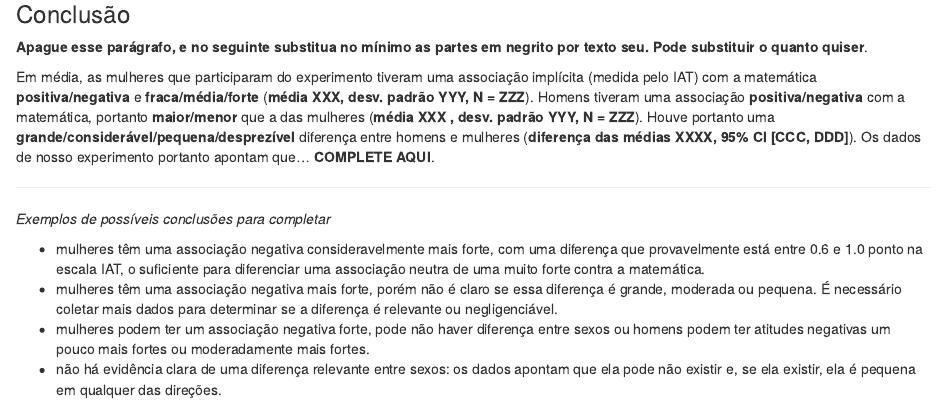
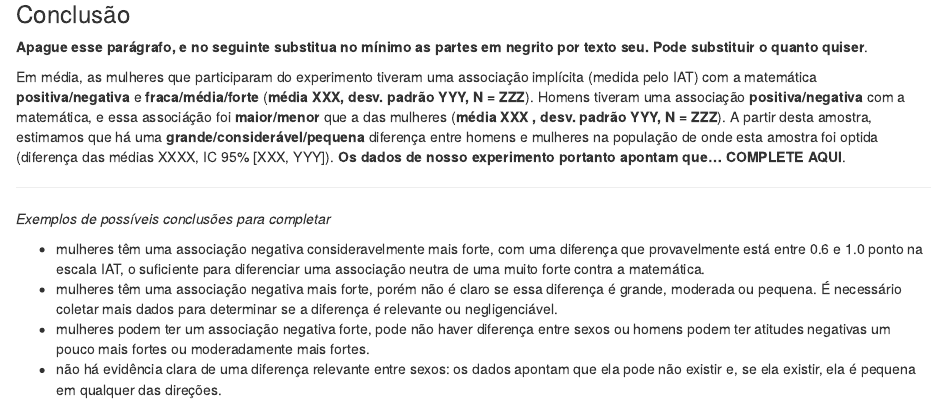
Before and after one commit to cienciadedados-ufcg/inferencia-iat-scores, an R Markdown document (reports/analise-um-lab-parte2.Rmd): the page in a window 1100 px wide, from 5020 px down. Rendered offline with R 4.5, knitr and Pandoc, with nearby package versions; code that draws random numbers runs with fixed seeds of ours.

Commit message:
Clarifica também parágrafo de interpretação no notebook 2

```diff
--- a/reports/analise-um-lab-parte2.Rmd
+++ b/reports/analise-um-lab-parte2.Rmd
@@ -149,7 +149,8 @@ grid.arrange(p1, p2, ncol = 2)
 
 **Apague esse parágrafo, e no seguinte substitua no mínimo as partes em negrito por texto seu. Pode substituir o quanto quiser**.
 
-Em média, as mulheres que participaram do experimento tiveram uma associação implícita (medida pelo IAT) com a matemática **positiva/negativa** e **fraca/média/forte** (**média XXX, desv. padrão YYY, N = ZZZ**). Homens tiveram uma associação **positiva/negativa** com a matemática, portanto **maior/menor** que a das mulheres (**média XXX , desv. padrão YYY, N = ZZZ**). Houve portanto uma **grande/considerável/pequena/desprezível** diferença entre homens e mulheres (**diferença das médias XXXX, 95% CI [CCC, DDD]**). Os dados de nosso experimento portanto apontam que... **COMPLETE AQUI**.
+Em média, as mulheres que participaram do experimento tiveram uma associação implícita (medida pelo IAT) com a matemática **positiva/negativa** e **fraca/média/forte** (**média XXX, desv. padrão YYY, N = ZZZ**). Homens tiveram uma associação **positiva/negativa** com a matemática, e essa associáção foi **maior/menor** que a das mulheres (**média XXX , desv. padrão YYY, N = ZZZ**). A partir desta amostra, estimamos que há uma **grande/considerável/pequena** diferença entre homens e mulheres na população de onde esta amostra foi optida (diferença das médias XXXX, IC 95% [XXX, YYY]). **Os dados de nosso experimento portanto apontam que... COMPLETE AQUI**.
+
 
 ---
 *Exemplos de possíveis conclusões para completar*
```
